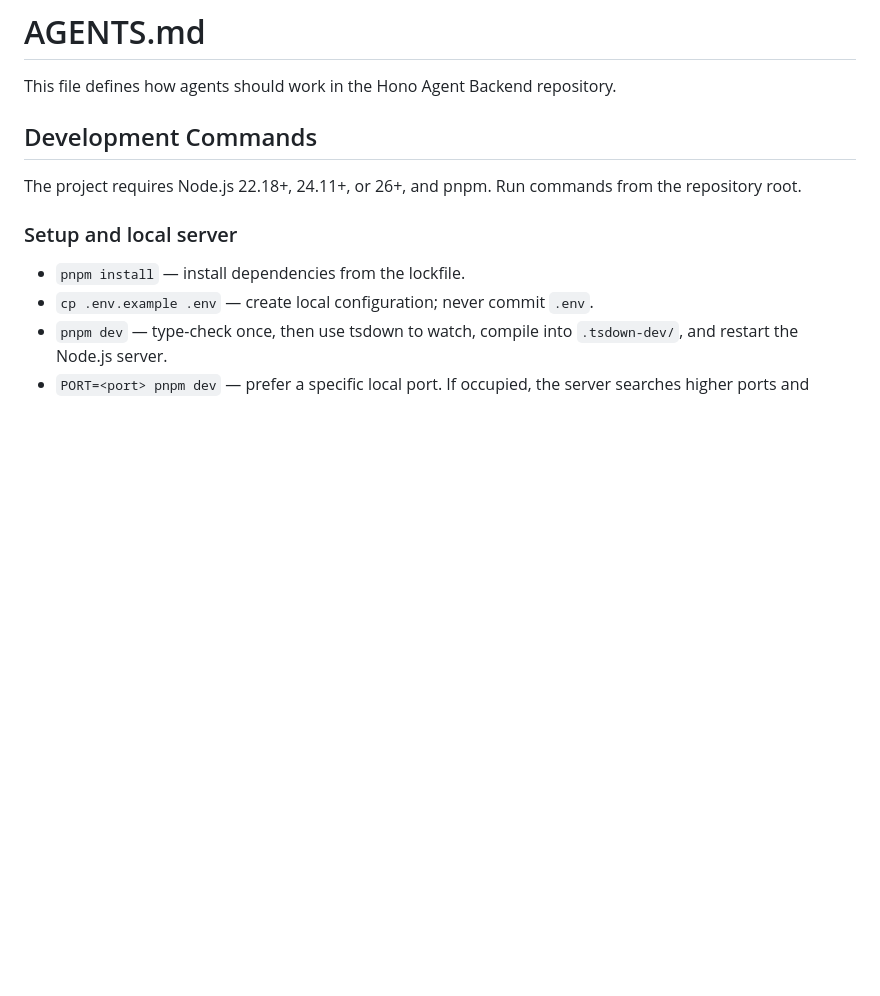
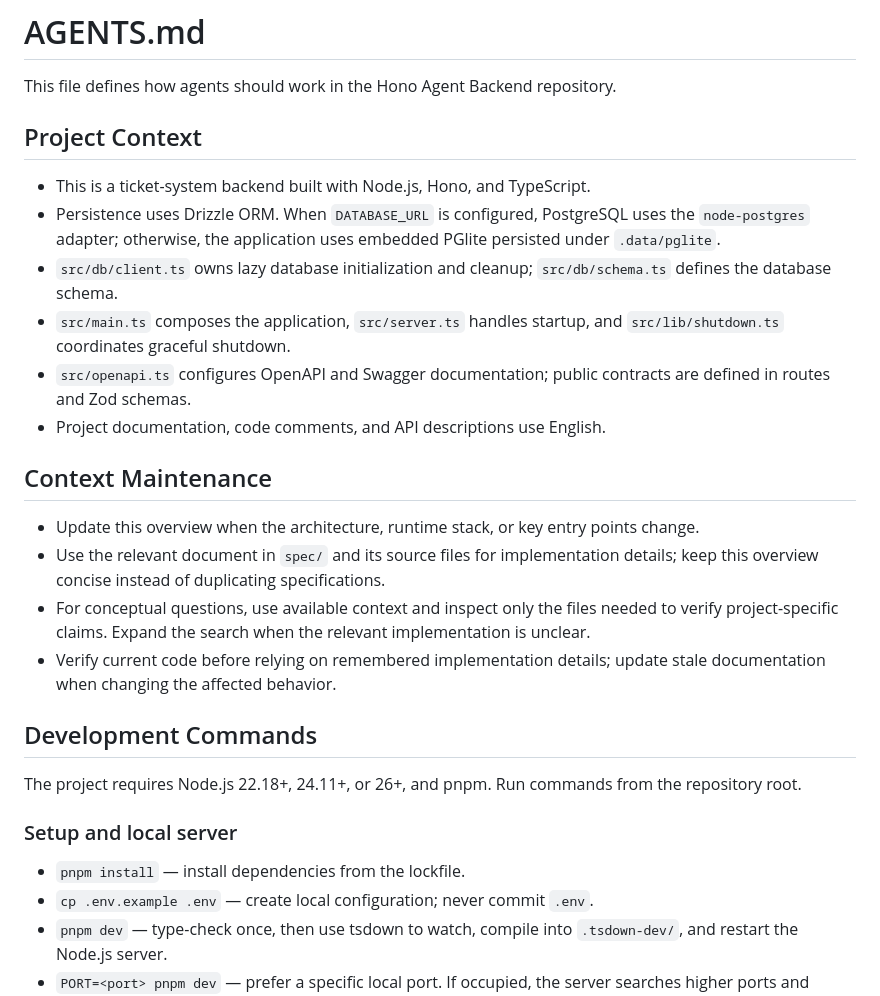
Before and after one commit to hjc0930/hono-agent, a Markdown page: AGENTS.md, the part around the change. Drawn GitHub-style; blank space fills up the shorter version.

Commit message:
docs: add project context and maintenance guidance

```diff
--- a/AGENTS.md
+++ b/AGENTS.md
@@ -1,6 +1,22 @@
 # AGENTS.md
 
 This file defines how agents should work in the Hono Agent Backend repository.
+
+## Project Context
+
+- This is a ticket-system backend built with Node.js, Hono, and TypeScript.
+- Persistence uses Drizzle ORM. When `DATABASE_URL` is configured, PostgreSQL uses the `node-postgres` adapter; otherwise, the application uses embedded PGlite persisted under `.data/pglite`.
+- `src/db/client.ts` owns lazy database initialization and cleanup; `src/db/schema.ts` defines the database schema.
+- `src/main.ts` composes the application, `src/server.ts` handles startup, and `src/lib/shutdown.ts` coordinates graceful shutdown.
+- `src/openapi.ts` configures OpenAPI and Swagger documentation; public contracts are defined in routes and Zod schemas.
+- Project documentation, code comments, and API descriptions use English.
+
+## Context Maintenance
+
+- Update this overview when the architecture, runtime stack, or key entry points change.
+- Use the relevant document in `spec/` and its source files for implementation details; keep this overview concise instead of duplicating specifications.
+- For conceptual questions, use available context and inspect only the files needed to verify project-specific claims. Expand the search when the relevant implementation is unclear.
+- Verify current code before relying on remembered implementation details; update stale documentation when changing the affected behavior.
 
 ## Development Commands
 
```
